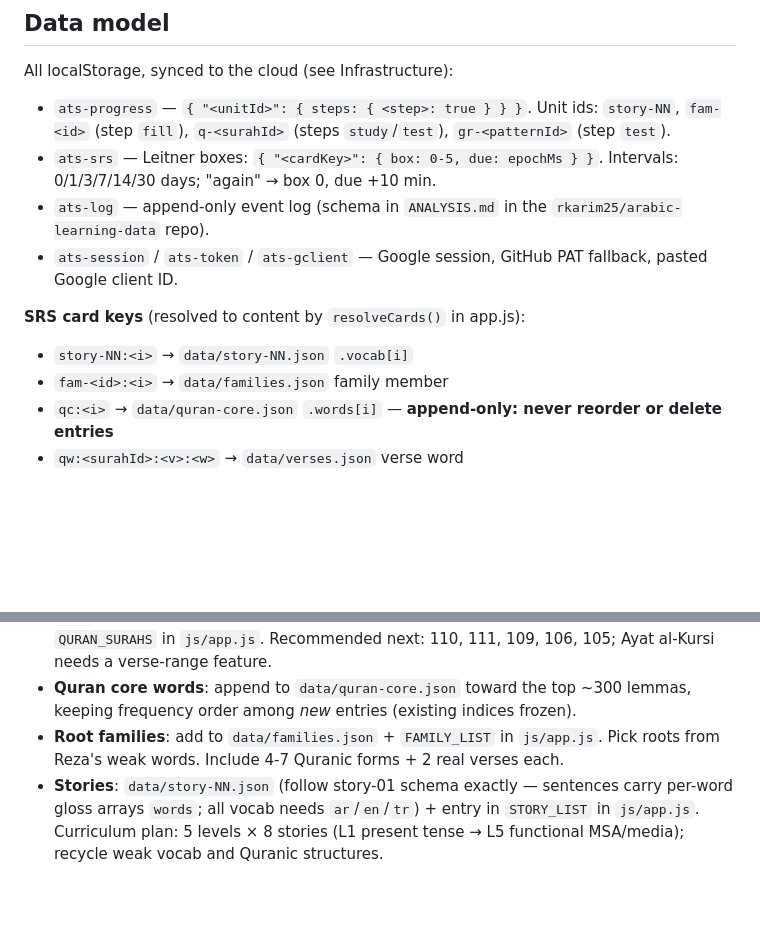
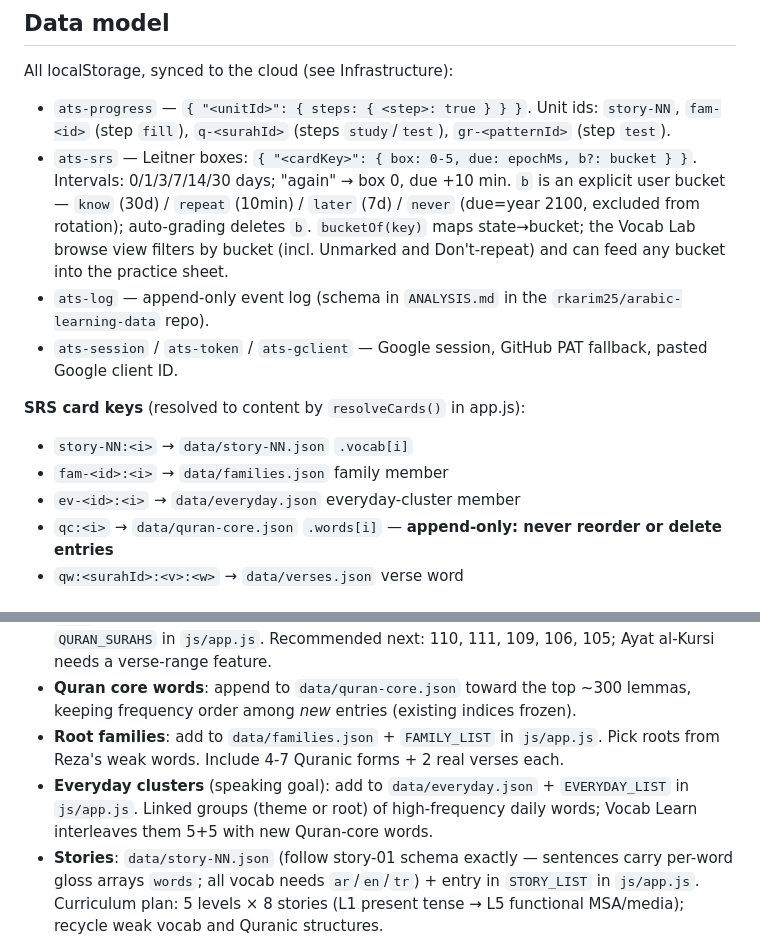
Before and after one commit to rkarim25/arabiclanguage, a Markdown page: README.md, 2 parts joined by grey strips. Drawn GitHub-style; blank space fills up the shorter version.

Commit message:
Document buckets and everyday clusters in README
Co-Authored-By: Claude Fable 5 <noreply@anthropic.com>

```diff
--- a/README.md
+++ b/README.md
@@ -37,13 +37,14 @@ Shared code: `js/app.js` (manifests, SRS, TTS, phonetic input, `resolveCards`, `
 
 All localStorage, synced to the cloud (see Infrastructure):
 - `ats-progress` — `{ "<unitId>": { steps: { <step>: true } } }`. Unit ids: `story-NN`, `fam-<id>` (step `fill`), `q-<surahId>` (steps `study`/`test`), `gr-<patternId>` (step `test`).
-- `ats-srs` — Leitner boxes: `{ "<cardKey>": { box: 0-5, due: epochMs } }`. Intervals: 0/1/3/7/14/30 days; "again" → box 0, due +10 min.
+- `ats-srs` — Leitner boxes: `{ "<cardKey>": { box: 0-5, due: epochMs, b?: bucket } }`. Intervals: 0/1/3/7/14/30 days; "again" → box 0, due +10 min. `b` is an explicit user bucket — `know` (30d) / `repeat` (10min) / `later` (7d) / `never` (due=year 2100, excluded from rotation); auto-grading deletes `b`. `bucketOf(key)` maps state→bucket; the Vocab Lab browse view filters by bucket (incl. Unmarked and Don't-repeat) and can feed any bucket into the practice sheet.
 - `ats-log` — append-only event log (schema in `ANALYSIS.md` in the `rkarim25/arabic-learning-data` repo).
 - `ats-session` / `ats-token` / `ats-gclient` — Google session, GitHub PAT fallback, pasted Google client ID.
 
 **SRS card keys** (resolved to content by `resolveCards()` in app.js):
 - `story-NN:<i>` → `data/story-NN.json` `.vocab[i]`
 - `fam-<id>:<i>` → `data/families.json` family member
+- `ev-<id>:<i>` → `data/everyday.json` everyday-cluster member
 - `qc:<i>` → `data/quran-core.json` `.words[i]` — **append-only: never reorder or delete entries**
 - `qw:<surahId>:<v>:<w>` → `data/verses.json` verse word
 
@@ -52,6 +53,7 @@ All localStorage, synced to the cloud (see Infrastructure):
 - **Surah lessons**: `node scripts/gen-surah.js <numbers...>` — generates word-by-word lessons (Arabic, translit, gloss, grammar note, root per word) from Reza's Quran-Project dataset at `C:\Users\Reza Karim\OneDrive\Quran-Project\docs\data` (`ai_wbw/surah_N.json`, `ai_translations/`; all 114 surahs available; override path with env `QURAN_DATA`). Add a `META` entry (id/name/nameEn/why) in the script for each new surah, and add it to `QURAN_SURAHS` in `js/app.js`. Recommended next: 110, 111, 109, 106, 105; Ayat al-Kursi needs a verse-range feature.
 - **Quran core words**: append to `data/quran-core.json` toward the top ~300 lemmas, keeping frequency order among *new* entries (existing indices frozen).
 - **Root families**: add to `data/families.json` + `FAMILY_LIST` in `js/app.js`. Pick roots from Reza's weak words. Include 4-7 Quranic forms + 2 real verses each.
+- **Everyday clusters** (speaking goal): add to `data/everyday.json` + `EVERYDAY_LIST` in `js/app.js`. Linked groups (theme or root) of high-frequency daily words; Vocab Learn interleaves them 5+5 with new Quran-core words.
 - **Stories**: `data/story-NN.json` (follow story-01 schema exactly — sentences carry per-word gloss arrays `words`; all vocab needs `ar`/`en`/`tr`) + entry in `STORY_LIST` in `js/app.js`. Curriculum plan: 5 levels × 8 stories (L1 present tense → L5 functional MSA/media); recycle weak vocab and Quranic structures.
 - **Grammar patterns**: `data/grammar.json` + `GRAMMAR_LIST` inside `suggestNext()` in `js/app.js`.
 
```
